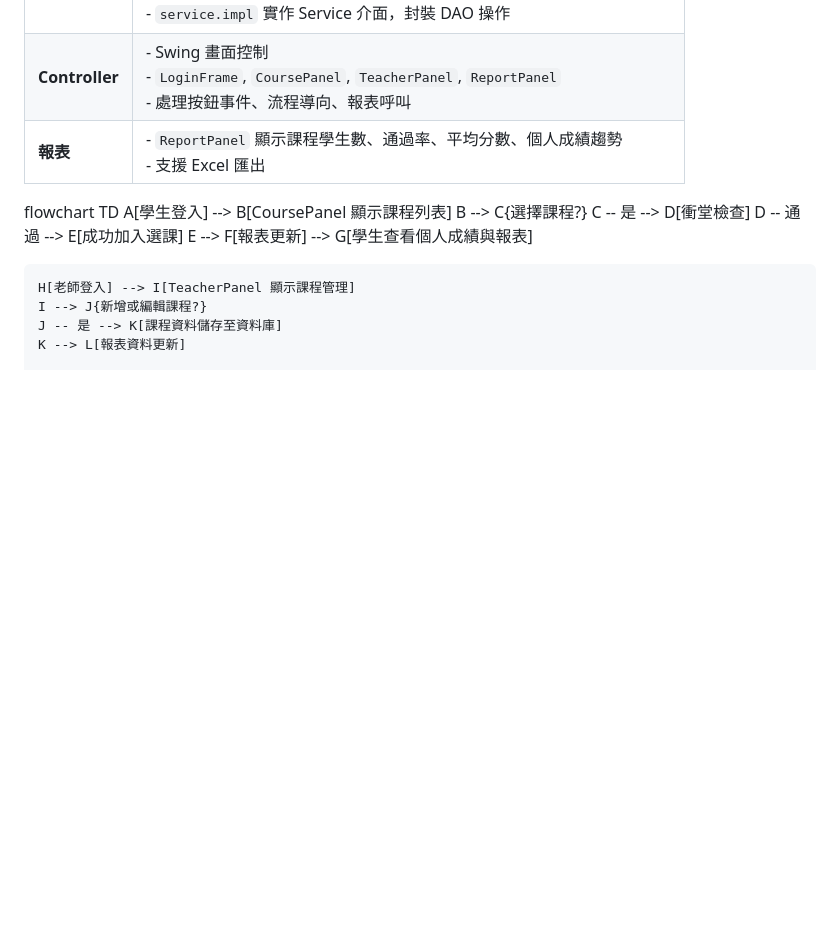
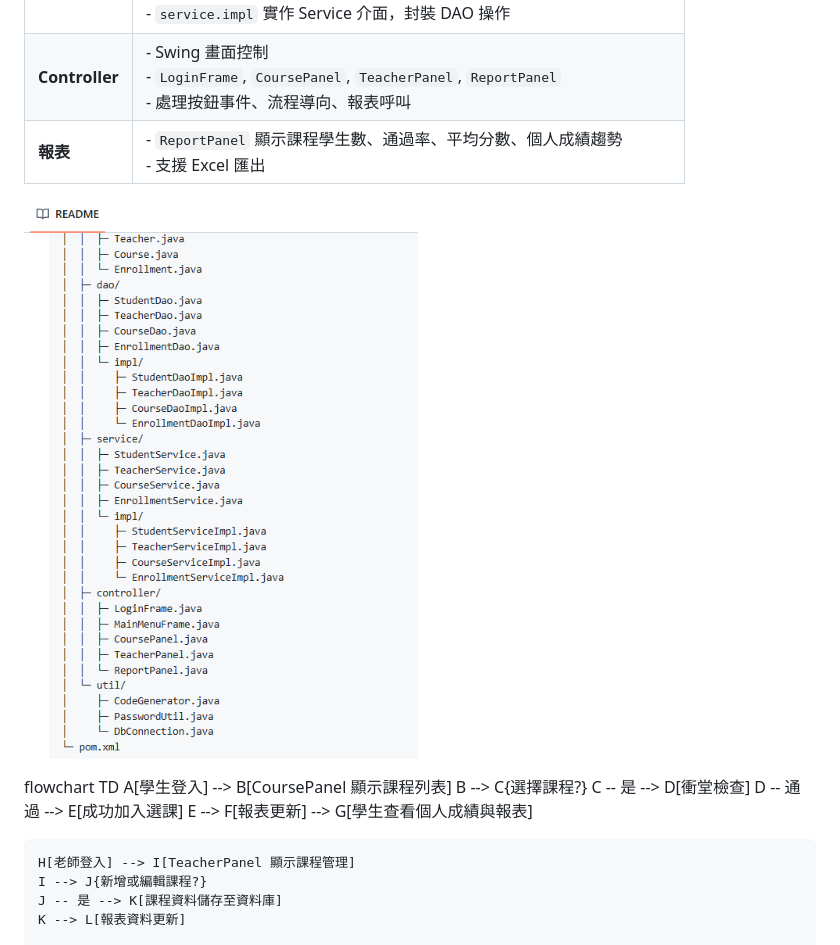
Before and after one commit to Shelly12706/SchoolProject01, a Markdown page: README.md, the part around the change. Rendered like a GitHub page; blank space fills up the shorter version.

```diff
--- a/README.md
+++ b/README.md
@@ -13,6 +13,8 @@ CoursePanel / TeacherPanel 小圖示互動表格
 | **Service** | - 商業邏輯處理 <br> - `StudentService`, `TeacherService`, `CourseService`, `EnrollmentService` <br> - `service.impl` 實作 Service 介面，封裝 DAO 操作 |
 | **Controller** | - Swing 畫面控制 <br> - `LoginFrame`, `CoursePanel`, `TeacherPanel`, `ReportPanel` <br> - 處理按鈕事件、流程導向、報表呼叫 |
 | **報表** | - `ReportPanel` 顯示課程學生數、通過率、平均分數、個人成績趨勢 <br> - 支援 Excel 匯出 |
+
+![專案架構](pic/專案架構.png)
 
 flowchart TD
     A[學生登入] --> B[CoursePanel 顯示課程列表]
```
